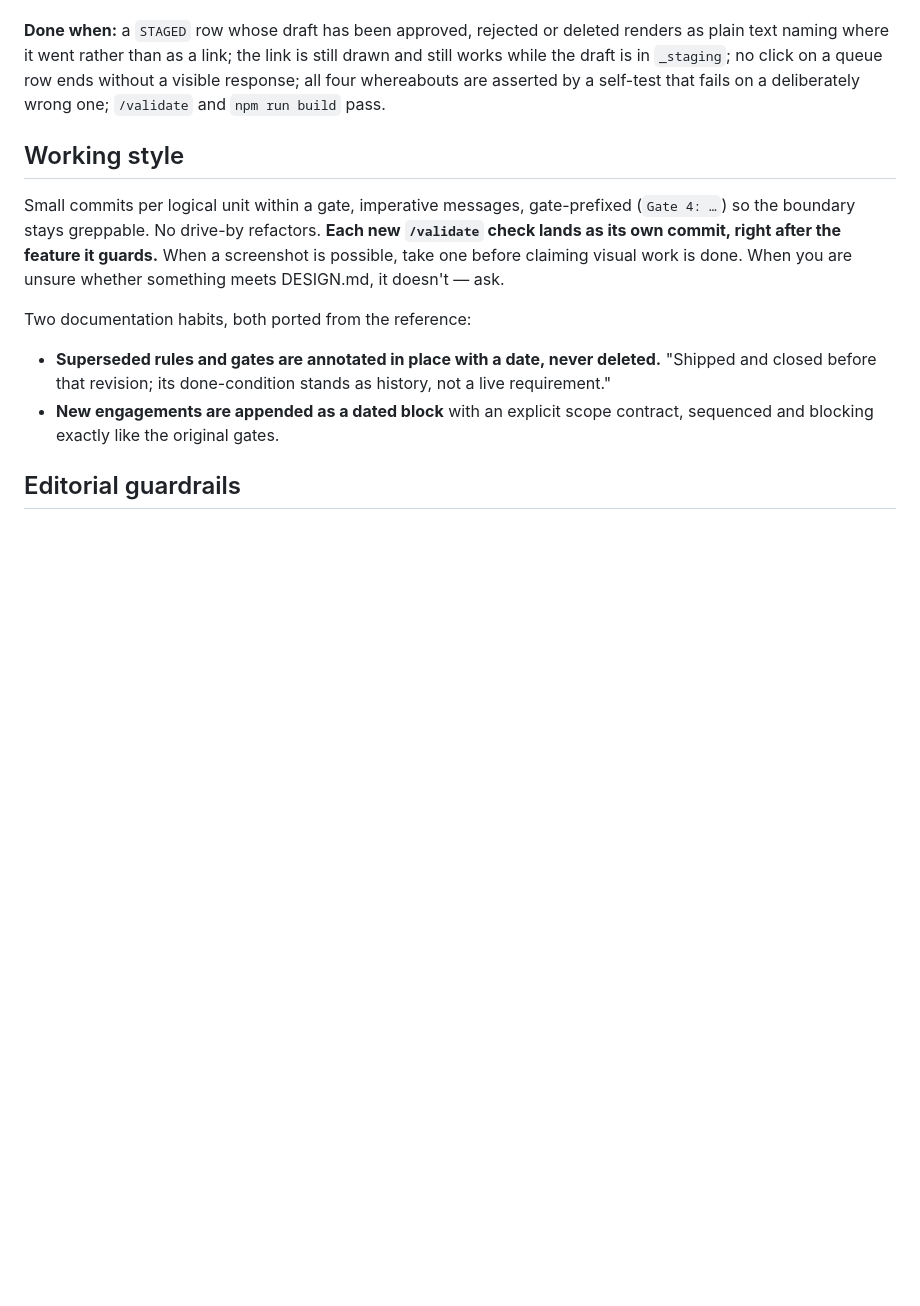
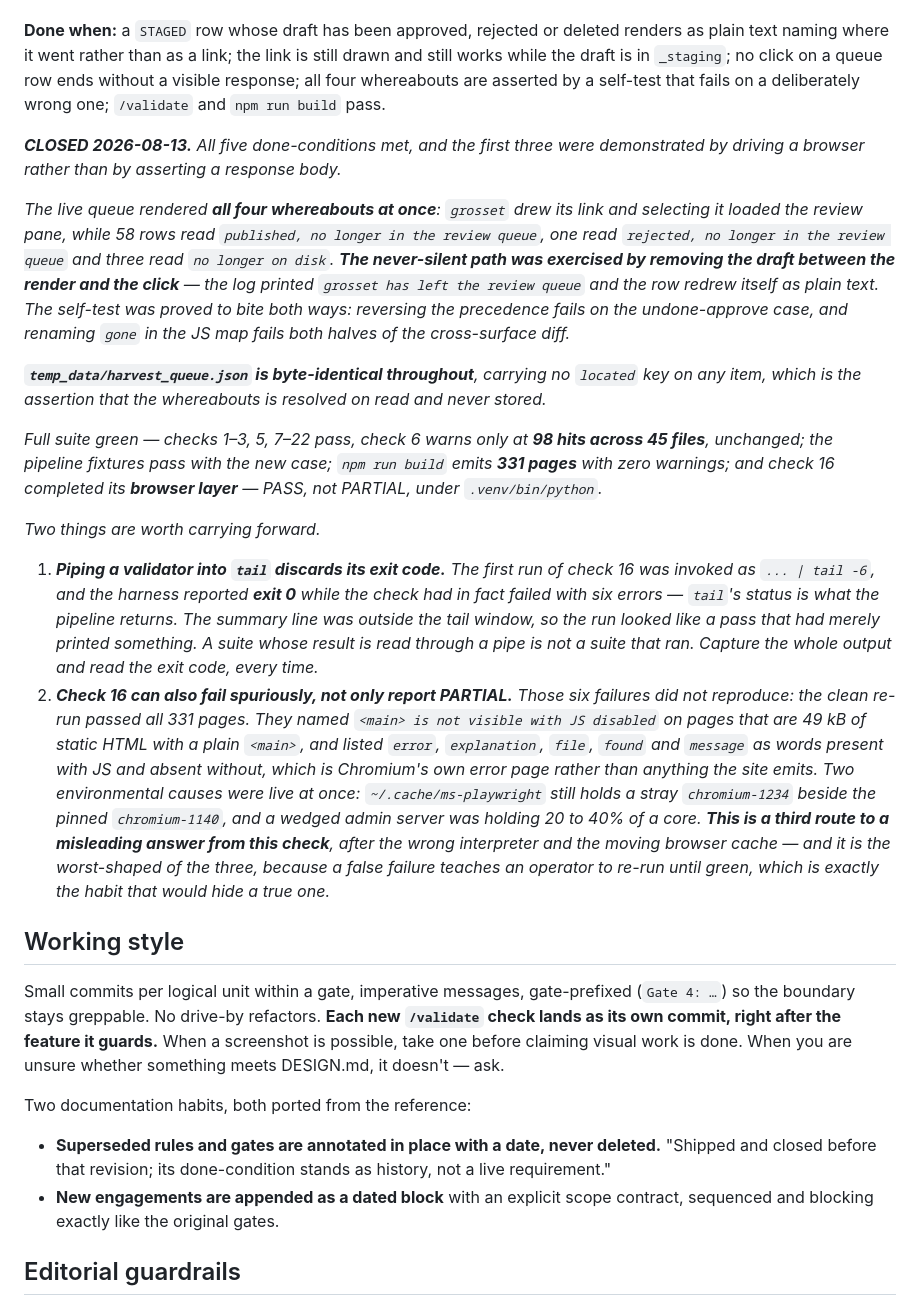
Before and after one commit to dhynesmnk-cyber/winemakers, a Markdown page: CLAUDE.md, the part around the change. Drawn GitHub-style; blank space fills up the shorter version.

Commit message:
Close the 2026-08-13 (second) engagement
All five done-conditions met. The three that are about what a person sees
were demonstrated by driving a browser: all four whereabouts rendered at
once, the live link still selecting its draft, and the never-silent fallback
exercised by removing the draft between the render and the click.

Two notes carried forward. Piping a validator into `tail` discards its exit
code, which made a failed check 16 report exit 0. And check 16 can fail
spuriously as well as report PARTIAL: six failures naming Chromium's own
error page did not reproduce on a clean run.

Co-Authored-By: Claude Opus 5 <noreply@anthropic.com>

```diff
--- a/CLAUDE.md
+++ b/CLAUDE.md
@@ -306,6 +306,19 @@ Appended after the review sweep above closed. Reported by the user against the l
 
 **Done when:** a `STAGED` row whose draft has been approved, rejected or deleted renders as plain text naming where it went rather than as a link; the link is still drawn and still works while the draft is in `_staging`; no click on a queue row ends without a visible response; all four whereabouts are asserted by a self-test that fails on a deliberately wrong one; `/validate` and `npm run build` pass.
 
+***CLOSED 2026-08-13.** All five done-conditions met, and the first three were demonstrated by driving a browser rather than by asserting a response body.*
+
+*The live queue rendered **all four whereabouts at once**: `grosset` drew its link and selecting it loaded the review pane, while 58 rows read `published, no longer in the review queue`, one read `rejected, no longer in the review queue` and three read `no longer on disk`. **The never-silent path was exercised by removing the draft between the render and the click** — the log printed `grosset has left the review queue` and the row redrew itself as plain text. The self-test was proved to bite both ways: reversing the precedence fails on the undone-approve case, and renaming `gone` in the JS map fails both halves of the cross-surface diff.*
+
+***`temp_data/harvest_queue.json` is byte-identical throughout**, carrying no `located` key on any item, which is the assertion that the whereabouts is resolved on read and never stored.*
+
+*Full suite green — checks 1–3, 5, 7–22 pass, check 6 warns only at **98 hits across 45 files**, unchanged; the pipeline fixtures pass with the new case; `npm run build` emits **331 pages** with zero warnings; and check 16 completed its **browser layer** — PASS, not PARTIAL, under `.venv/bin/python`.*
+
+*Two things are worth carrying forward.*
+
+1. ***Piping a validator into `tail` discards its exit code.*** *The first run of check 16 was invoked as `... | tail -6`, and the harness reported **exit 0** while the check had in fact failed with six errors — `tail`'s status is what the pipeline returns. The summary line was outside the tail window, so the run looked like a pass that had merely printed something. A suite whose result is read through a pipe is not a suite that ran. Capture the whole output and read the exit code, every time.*
+2. ***Check 16 can also fail spuriously, not only report PARTIAL.*** *Those six failures did not reproduce: the clean re-run passed all 331 pages. They named `<main> is not visible with JS disabled` on pages that are 49 kB of static HTML with a plain `<main>`, and listed `error`, `explanation`, `file`, `found` and `message` as words present with JS and absent without, which is Chromium's own error page rather than anything the site emits. Two environmental causes were live at once: `~/.cache/ms-playwright` still holds a stray `chromium-1234` beside the pinned `chromium-1140`, and a wedged admin server was holding 20 to 40% of a core. **This is a third route to a misleading answer from this check**, after the wrong interpreter and the moving browser cache — and it is the worst-shaped of the three, because a false failure teaches an operator to re-run until green, which is exactly the habit that would hide a true one.*
+
 ## Working style
 
 Small commits per logical unit within a gate, imperative messages, gate-prefixed (`Gate 4: …`) so the boundary stays greppable. No drive-by refactors. **Each new `/validate` check lands as its own commit, right after the feature it guards.** When a screenshot is possible, take one before claiming visual work is done. When you are unsure whether something meets DESIGN.md, it doesn't — ask.
```
